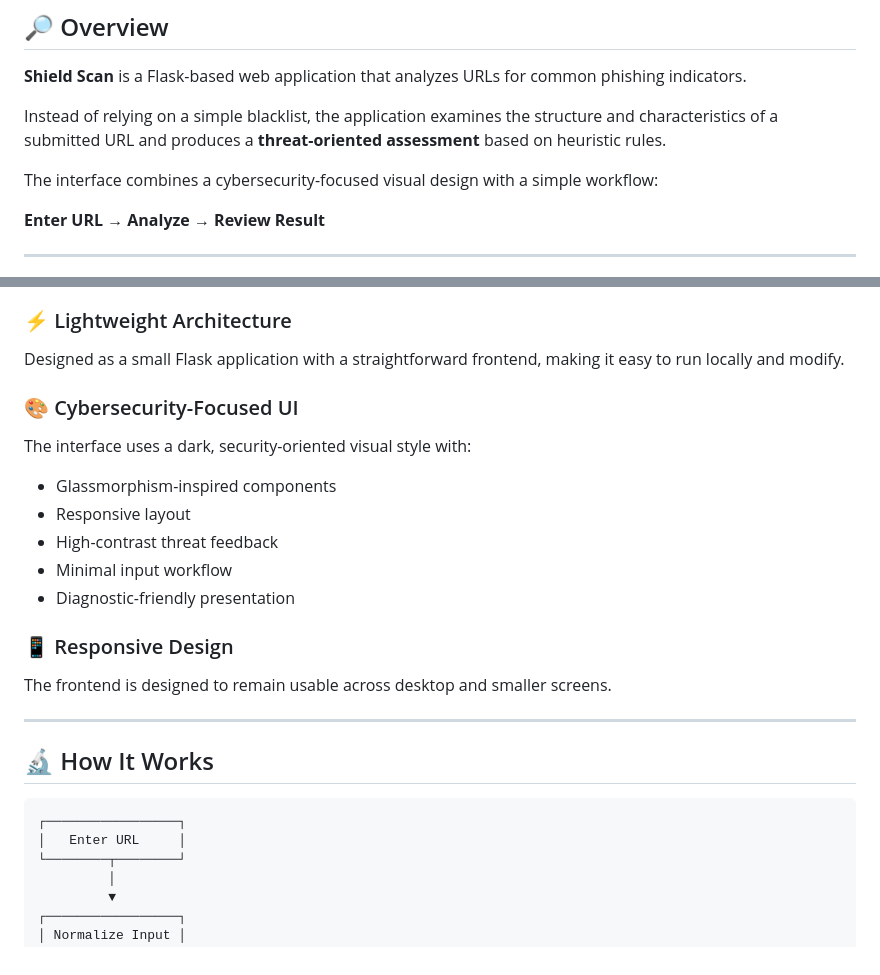
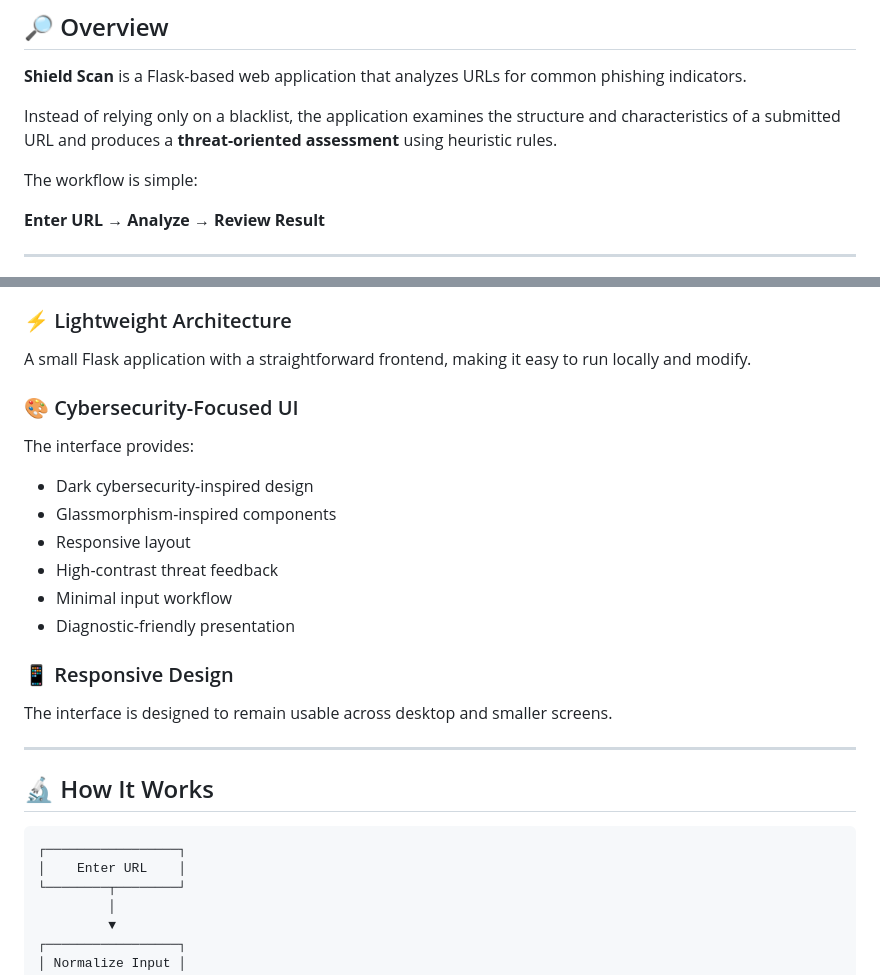
Before and after one commit to silenTKnight-sudo506/phishing-detector, a Markdown page: README.md, 2 parts joined by grey strips. GitHub-like rendering.

````diff
--- a/README.md
+++ b/README.md
@@ -14,9 +14,9 @@
 
 **Shield Scan** is a Flask-based web application that analyzes URLs for common phishing indicators.
 
-Instead of relying on a simple blacklist, the application examines the structure and characteristics of a submitted URL and produces a **threat-oriented assessment** based on heuristic rules.
+Instead of relying only on a blacklist, the application examines the structure and characteristics of a submitted URL and produces a **threat-oriented assessment** using heuristic rules.
 
-The interface combines a cybersecurity-focused visual design with a simple workflow:
+The workflow is simple:
 
 **Enter URL → Analyze → Review Result**
 
@@ -50,12 +50,13 @@ The application checks submitted URLs for suspicious characteristics such as:
 
 ### ⚡ Lightweight Architecture
 
-Designed as a small Flask application with a straightforward frontend, making it easy to run locally and modify.
+A small Flask application with a straightforward frontend, making it easy to run locally and modify.
 
 ### 🎨 Cybersecurity-Focused UI
 
-The interface uses a dark, security-oriented visual style with:
+The interface provides:
 
+- Dark cybersecurity-inspired design
 - Glassmorphism-inspired components
 - Responsive layout
 - High-contrast threat feedback
@@ -64,7 +65,7 @@ The interface uses a dark, security-oriented visual style with:
 
 ### 📱 Responsive Design
 
-The frontend is designed to remain usable across desktop and smaller screens.
+The interface is designed to remain usable across desktop and smaller screens.
 
 ---
 
@@ -72,7 +73,7 @@ The frontend is designed to remain usable across desktop and smaller screens.
 
 ```text
 ┌─────────────────┐
-│   Enter URL     │
+│    Enter URL    │
 └────────┬────────┘
          │
          ▼
````
